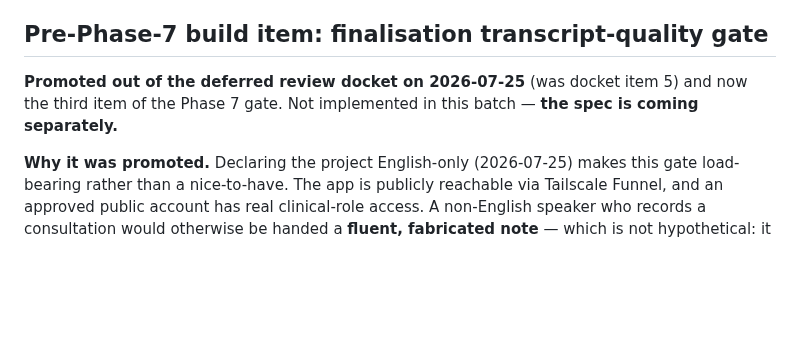
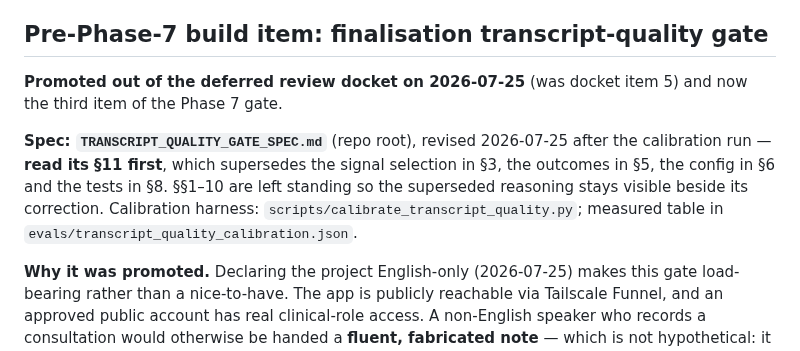
Before and after one commit to IndyWH/OpenConsult, a Markdown page: HANDOVER.md, the part around the change. Rendered like a GitHub page; blank space fills up the shorter version.

```diff
--- a/HANDOVER.md
+++ b/HANDOVER.md
@@ -527,8 +527,15 @@ must not open transcripts or notes.
 ## Pre-Phase-7 build item: finalisation transcript-quality gate
 
 **Promoted out of the deferred review docket on 2026-07-25** (was docket
-item 5) and now the third item of the Phase 7 gate. Not implemented in
-this batch — **the spec is coming separately.**
+item 5) and now the third item of the Phase 7 gate.
+
+**Spec: `TRANSCRIPT_QUALITY_GATE_SPEC.md`** (repo root), revised
+2026-07-25 after the calibration run — **read its §11 first**, which
+supersedes the signal selection in §3, the outcomes in §5, the config in
+§6 and the tests in §8. §§1–10 are left standing so the superseded
+reasoning stays visible beside its correction. Calibration harness:
+`scripts/calibrate_transcript_quality.py`; measured table in
+`evals/transcript_quality_calibration.json`.
 
 **Why it was promoted.** Declaring the project English-only (2026-07-25)
 makes this gate load-bearing rather than a nice-to-have. The app is
```
Also changed, not shown: TRANSCRIPT_QUALITY_GATE_SPEC.md (added, +328 -0 lines).
